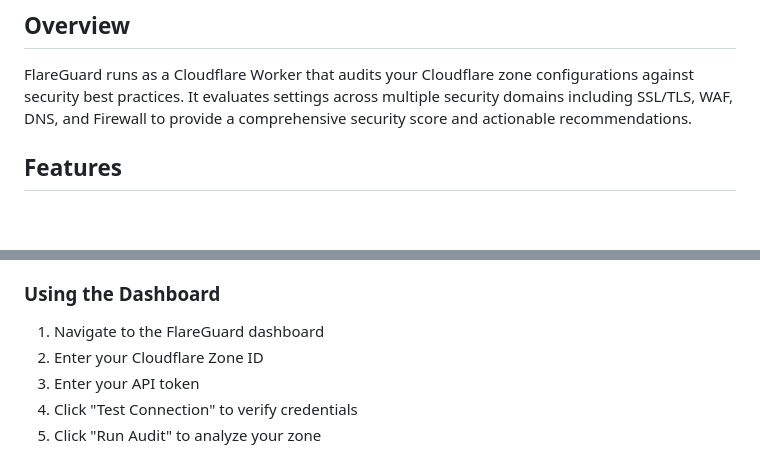
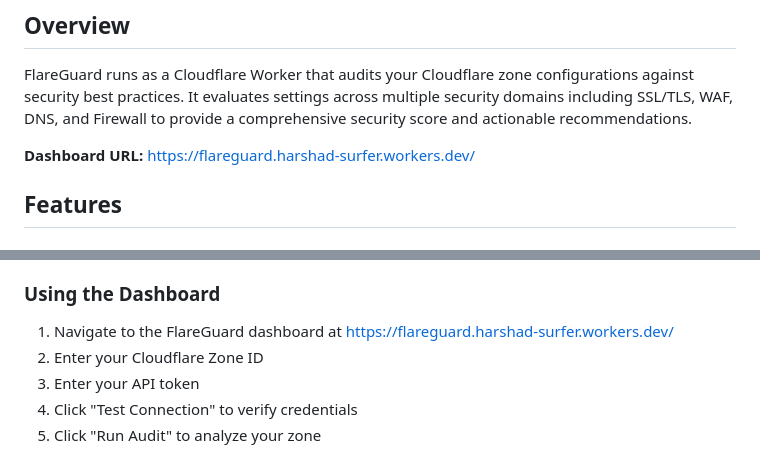
Before and after one commit to harshadk99/flareguard, a Markdown page: README.md, 2 parts joined by grey strips. GitHub-like rendering; blank space fills up the shorter version.

Commit message:
Add dashboard URL to README

```diff
--- a/README.md
+++ b/README.md
@@ -5,6 +5,8 @@ FlareGuard is a security auditing tool for Cloudflare configurations, designed t
 ## Overview
 
 FlareGuard runs as a Cloudflare Worker that audits your Cloudflare zone configurations against security best practices. It evaluates settings across multiple security domains including SSL/TLS, WAF, DNS, and Firewall to provide a comprehensive security score and actionable recommendations.
+
+**Dashboard URL:** [https://flareguard.harshad-surfer.workers.dev/](https://flareguard.harshad-surfer.workers.dev/)
 
 ## Features
 
@@ -148,7 +150,7 @@ For zone security auditing:
 - Page Rules Read
 
 ### Using the Dashboard
-1. Navigate to the FlareGuard dashboard
+1. Navigate to the FlareGuard dashboard at https://flareguard.harshad-surfer.workers.dev/
 2. Enter your Cloudflare Zone ID
 3. Enter your API token
 4. Click "Test Connection" to verify credentials
```
